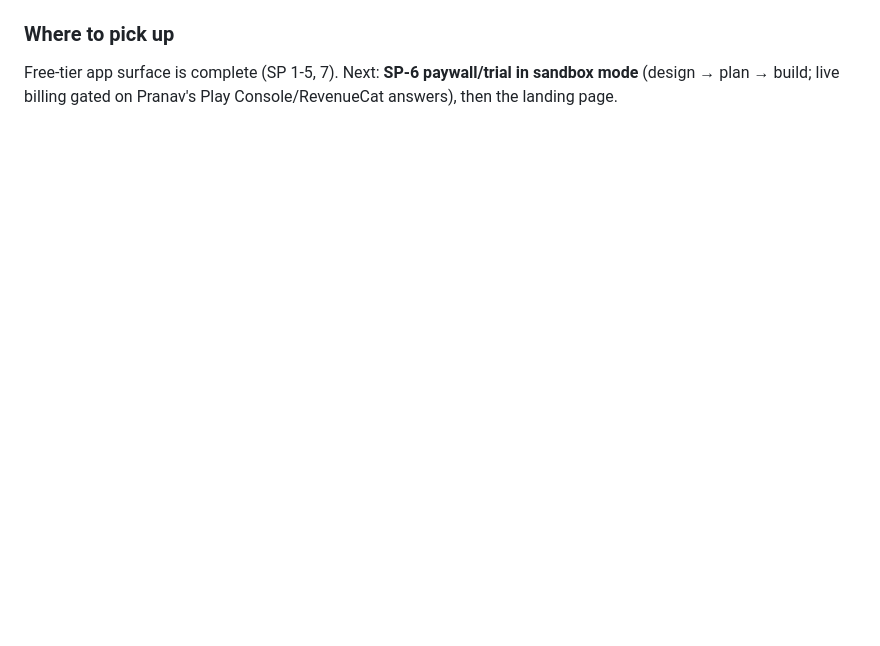
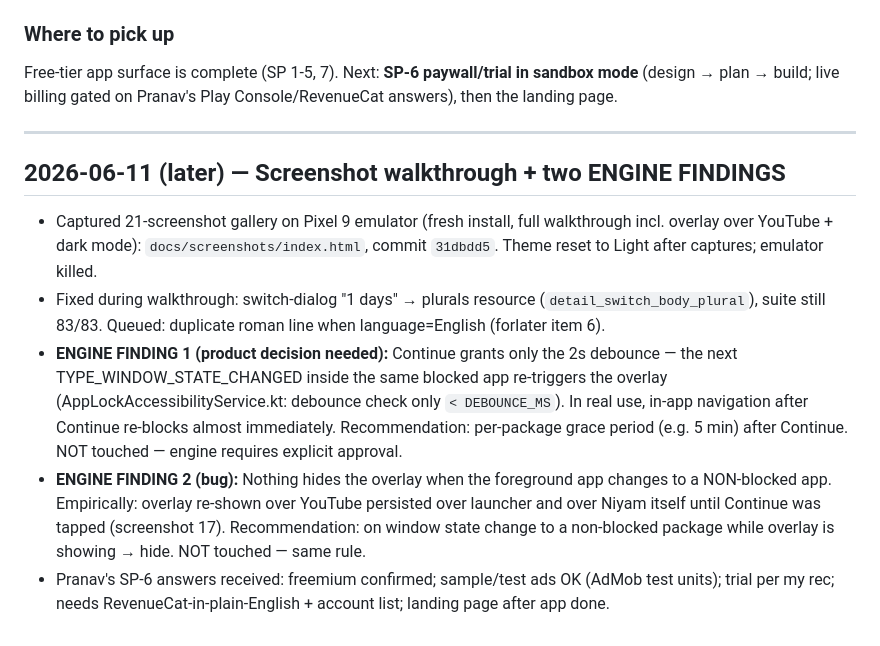
Before and after one commit to pranavadityaneti/Niyam-App, a Markdown page: SESSION_LOG.md, the part around the change. Drawn GitHub-style; blank space fills up the shorter version.

Commit message:
docs: engine findings from walkthrough + forlater roman-dup item
Co-Authored-By: Claude Fable 5 <noreply@anthropic.com>

```diff
--- a/SESSION_LOG.md
+++ b/SESSION_LOG.md
@@ -228,3 +228,13 @@ SP-5 is code-complete. Next: **SP-7** (settings / notifications / dark mode) des
 
 ### Where to pick up
 Free-tier app surface is complete (SP 1-5, 7). Next: **SP-6 paywall/trial in sandbox mode** (design → plan → build; live billing gated on Pranav's Play Console/RevenueCat answers), then the landing page.
+
+---
+
+## 2026-06-11 (later) — Screenshot walkthrough + two ENGINE FINDINGS
+
+- Captured 21-screenshot gallery on Pixel 9 emulator (fresh install, full walkthrough incl. overlay over YouTube + dark mode): `docs/screenshots/index.html`, commit `31dbdd5`. Theme reset to Light after captures; emulator killed.
+- Fixed during walkthrough: switch-dialog "1 days" → plurals resource (`detail_switch_body_plural`), suite still 83/83. Queued: duplicate roman line when language=English (forlater item 6).
+- **ENGINE FINDING 1 (product decision needed):** Continue grants only the 2s debounce — the next TYPE_WINDOW_STATE_CHANGED inside the same blocked app re-triggers the overlay (AppLockAccessibilityService.kt: debounce check only `< DEBOUNCE_MS`). In real use, in-app navigation after Continue re-blocks almost immediately. Recommendation: per-package grace period (e.g. 5 min) after Continue. NOT touched — engine requires explicit approval.
+- **ENGINE FINDING 2 (bug):** Nothing hides the overlay when the foreground app changes to a NON-blocked app. Empirically: overlay re-shown over YouTube persisted over launcher and over Niyam itself until Continue was tapped (screenshot 17). Recommendation: on window state change to a non-blocked package while overlay is showing → hide. NOT touched — same rule.
+- Pranav's SP-6 answers received: freemium confirmed; sample/test ads OK (AdMob test units); trial per my rec; needs RevenueCat-in-plain-English + account list; landing page after app done.
```
Also changed, not shown: forlater.md (+8 -0 lines).
